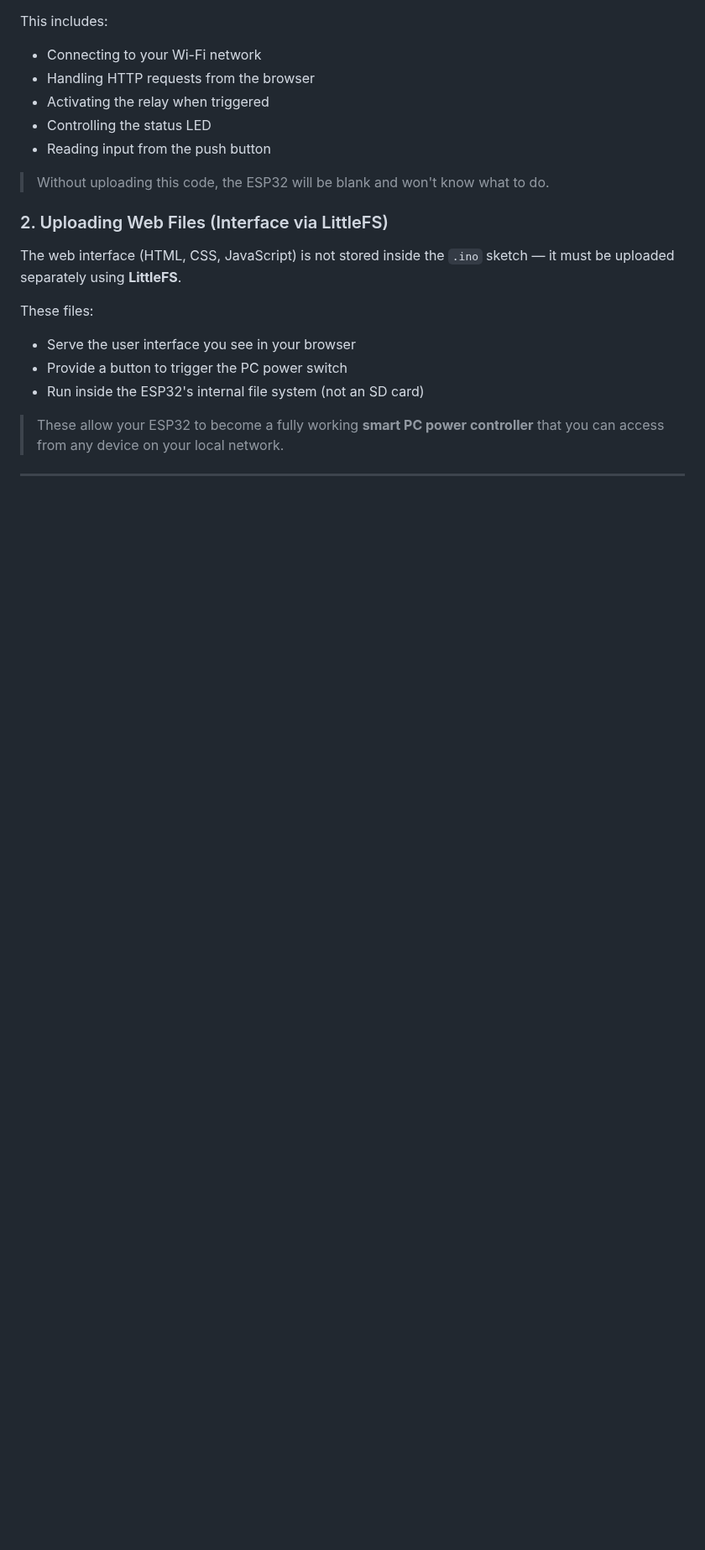
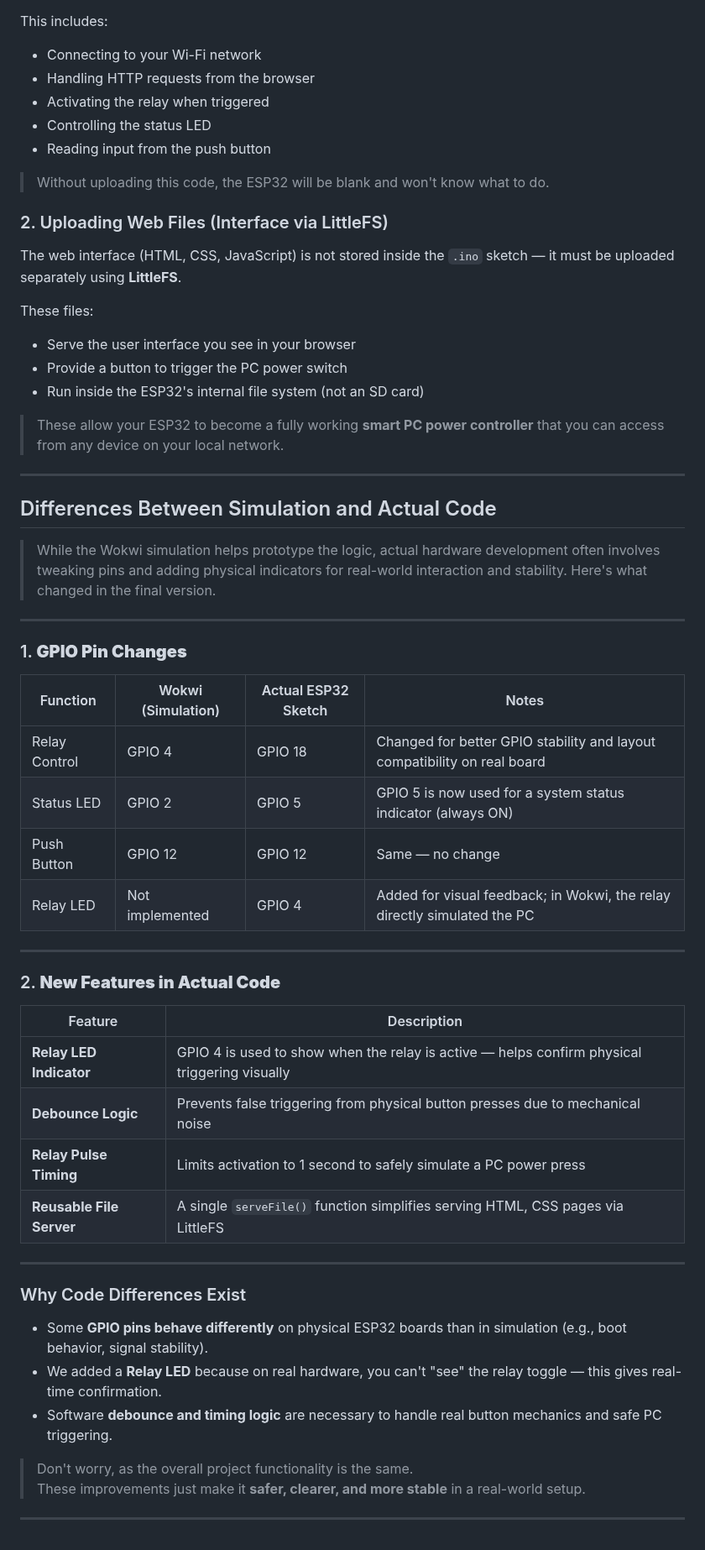
Before and after one commit to fnskye/ESP32PCRemote, a Markdown page: README.md, the part around one of its changes. Shown at 84% size. Rendered like a GitHub page; blank space fills up the shorter version.

Commit message:
Updated assets, README.md and some minor changes on sketch minimizing confusions and enhances functionality.

```diff
--- a/README.md
+++ b/README.md
@@ -321,3 +321,41 @@ These files:
 > These allow your ESP32 to become a fully working **smart PC power controller** that you can access from any device on your local network.
 
 ---
+
+## Differences Between Simulation and Actual Code
+
+> While the Wokwi simulation helps prototype the logic, actual hardware development often involves tweaking pins and adding physical indicators for real-world interaction and stability. Here's what changed in the final version.
+
+---
+
+### 1. **GPIO Pin Changes**
+| Function          | Wokwi (Simulation) | Actual ESP32 Sketch | Notes |
+|-------------------|--------------------|----------------------|-------|
+| Relay Control     | GPIO 4             | GPIO 18              | Changed for better GPIO stability and layout compatibility on real board |
+| Status LED        | GPIO 2             | GPIO 5               | GPIO 5 is now used for a system status indicator (always ON) |
+| Push Button       | GPIO 12            | GPIO 12              | Same — no change |
+| Relay LED         | Not implemented    | GPIO 4               | Added for visual feedback; in Wokwi, the relay directly simulated the PC |
+
+---
+
+### 2. **New Features in Actual Code**
+
+| Feature                        | Description |
+|--------------------------------|-------------|
+| **Relay LED Indicator**        | GPIO 4 is used to show when the relay is active — helps confirm physical triggering visually |
+| **Debounce Logic**             | Prevents false triggering from physical button presses due to mechanical noise |
+| **Relay Pulse Timing**         | Limits activation to 1 second to safely simulate a PC power press |
+| **Reusable File Server**       | A single `serveFile()` function simplifies serving HTML, CSS pages via LittleFS |
+
+---
+
+### Why Code Differences Exist
+
+- Some **GPIO pins behave differently** on physical ESP32 boards than in simulation (e.g., boot behavior, signal stability).
+- We added a **Relay LED** because on real hardware, you can't "see" the relay toggle — this gives real-time confirmation.
+- Software **debounce and timing logic** are necessary to handle real button mechanics and safe PC triggering.
+
+> Don't worry, as the overall project functionality is the same.
+> These improvements just make it **safer, clearer, and more stable** in a real-world setup.
+
+---
```
Also changed, not shown: other parts of README.md (+1 -1 lines).
